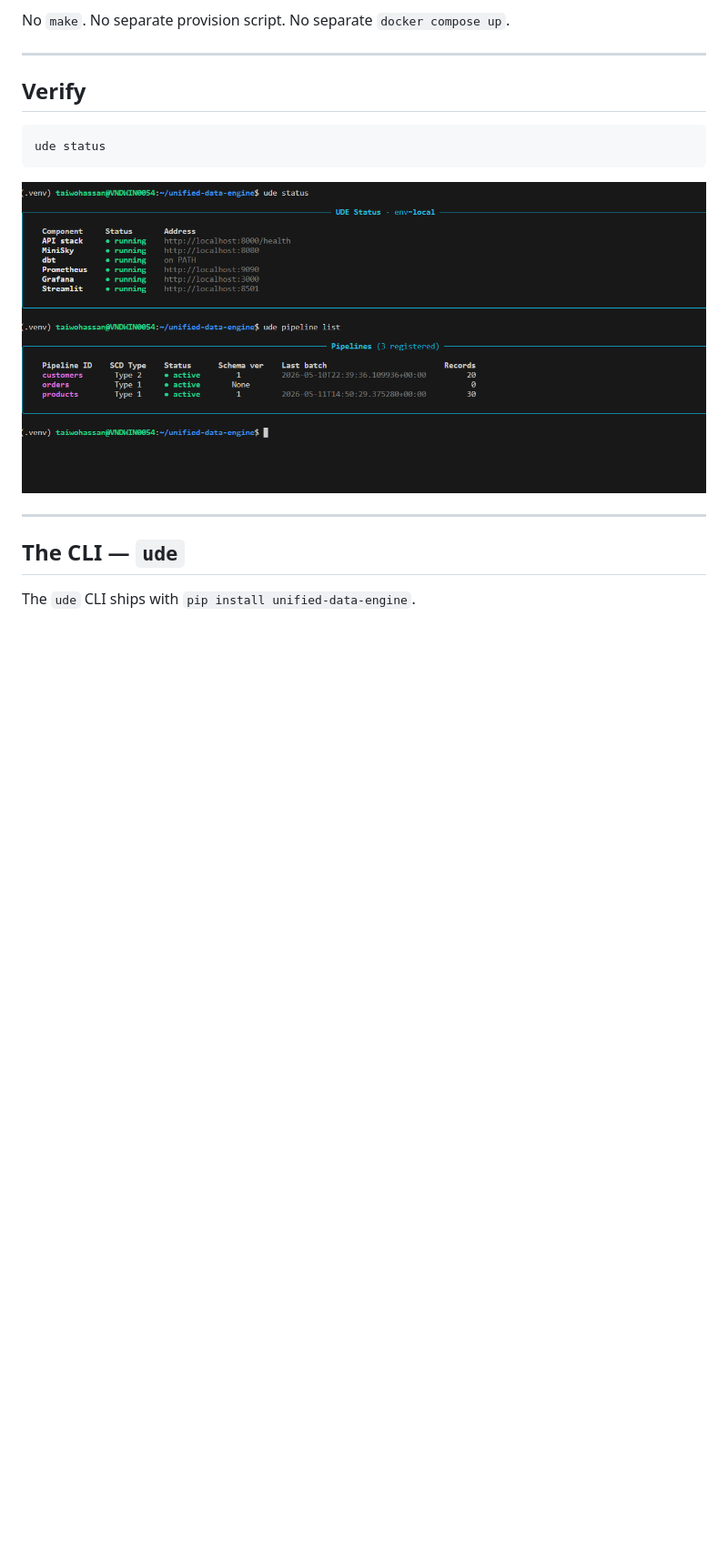
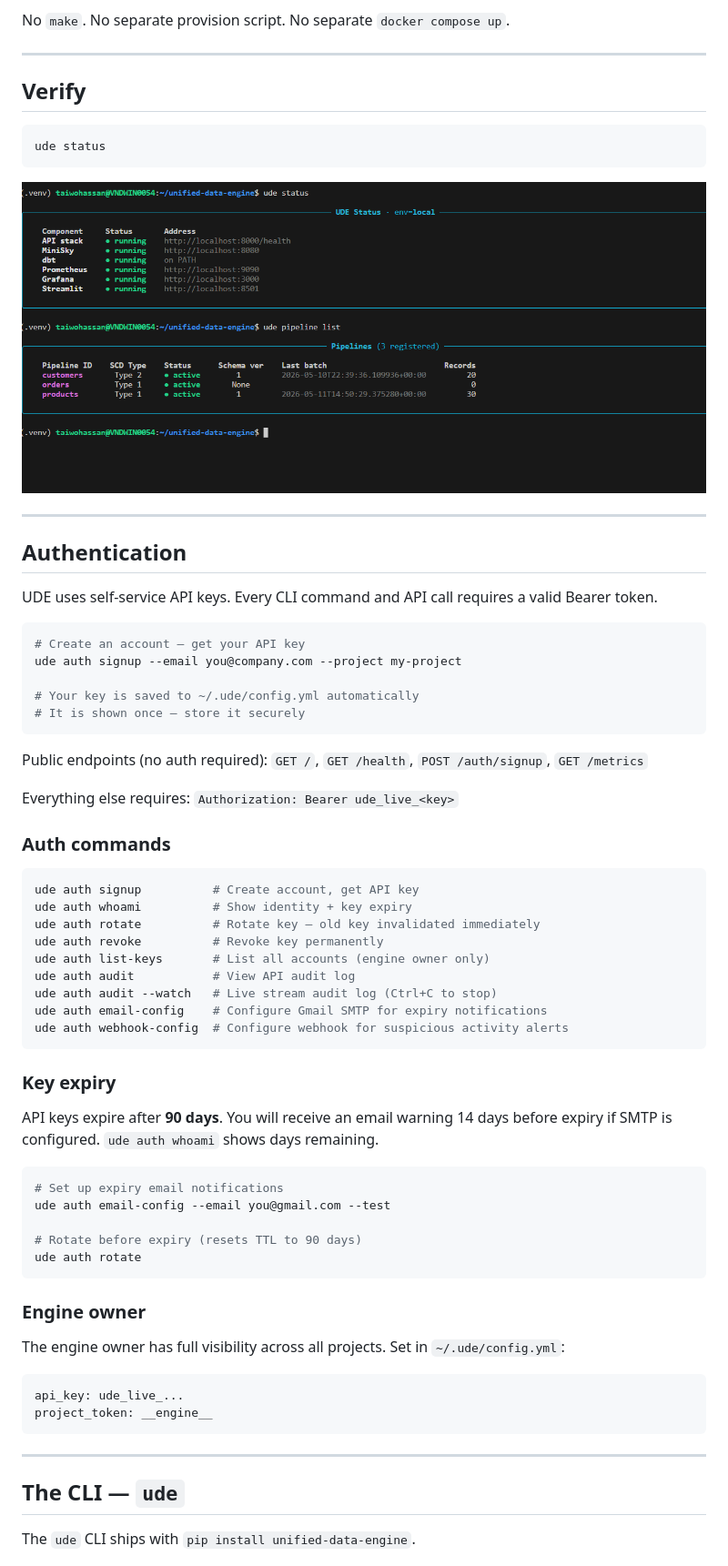
Before and after one commit to tycoach/unified-data-engine, a Markdown page: Readme.md, the part around one of its changes. Shown at 91% size. Drawn GitHub-style; blank space fills up the shorter version.

````diff
--- a/Readme.md
+++ b/Readme.md
@@ -156,6 +158,59 @@ ude status
 ```
 
 ![ude status](assets/udee.png)
+
+---
+
+## Authentication
+
+UDE uses self-service API keys. Every CLI command and API call requires a valid Bearer token.
+
+```bash
+# Create an account — get your API key
+ude auth signup --email you@company.com --project my-project
+
+# Your key is saved to ~/.ude/config.yml automatically
+# It is shown once — store it securely
+```
+
+Public endpoints (no auth required): `GET /`, `GET /health`, `POST /auth/signup`, `GET /metrics`
+
+Everything else requires: `Authorization: Bearer ude_live_<key>`
+
+### Auth commands
+
+```bash
+ude auth signup          # Create account, get API key
+ude auth whoami          # Show identity + key expiry
+ude auth rotate          # Rotate key — old key invalidated immediately
+ude auth revoke          # Revoke key permanently
+ude auth list-keys       # List all accounts (engine owner only)
+ude auth audit           # View API audit log
+ude auth audit --watch   # Live stream audit log (Ctrl+C to stop)
+ude auth email-config    # Configure Gmail SMTP for expiry notifications
+ude auth webhook-config  # Configure webhook for suspicious activity alerts
+```
+
+### Key expiry
+
+API keys expire after **90 days**. You will receive an email warning 14 days before expiry if SMTP is configured. `ude auth whoami` shows days remaining.
+
+```bash
+# Set up expiry email notifications
+ude auth email-config --email you@gmail.com --test
+
+# Rotate before expiry (resets TTL to 90 days)
+ude auth rotate
+```
+
+### Engine owner
+
+The engine owner has full visibility across all projects. Set in `~/.ude/config.yml`:
+
+```yaml
+api_key: ude_live_...
+project_token: __engine__
+```
 
 ---
 
````
Also changed, not shown: other parts of Readme.md (+135 -116 lines).
